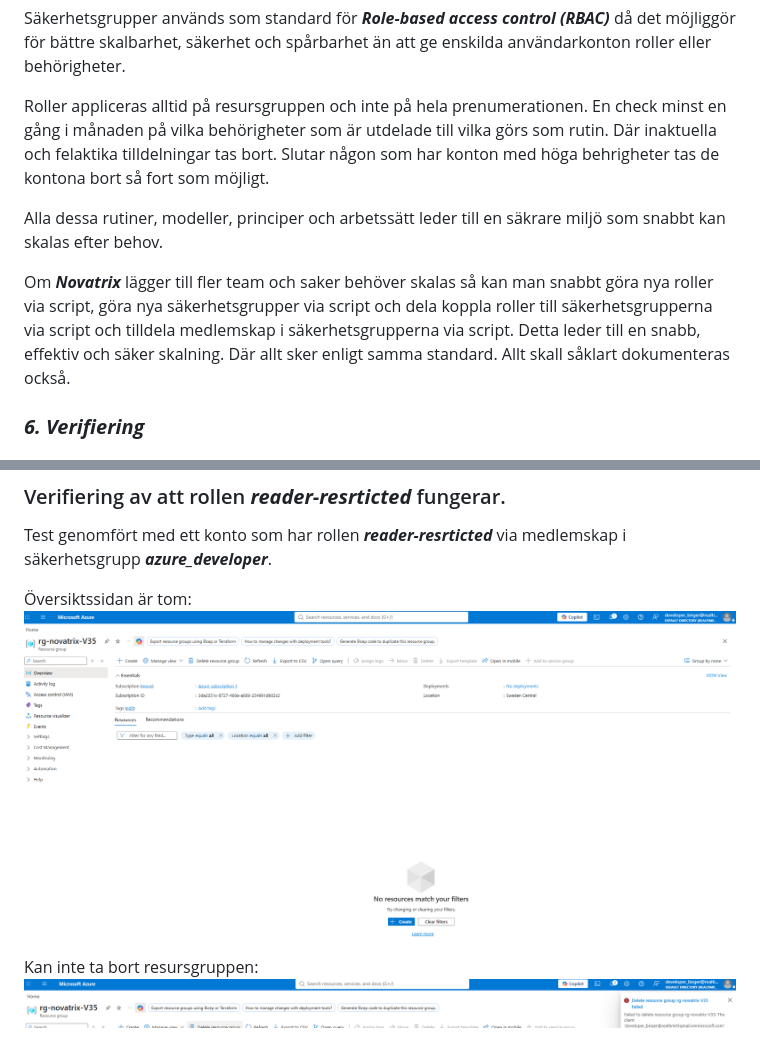
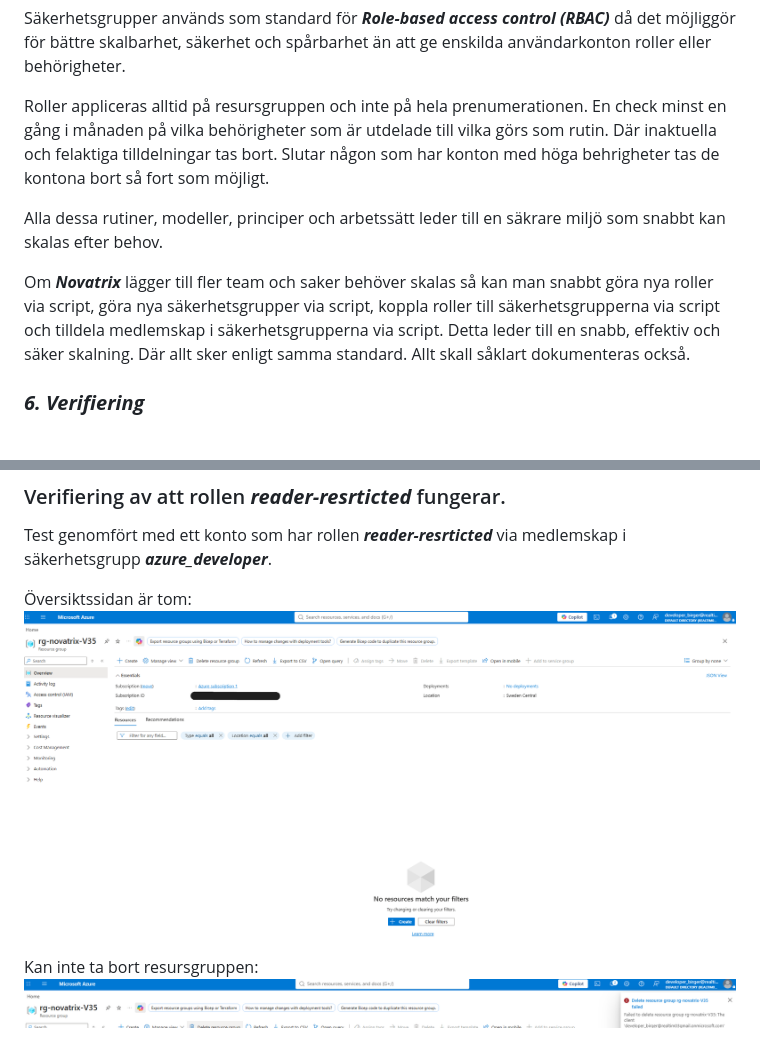
Before and after one commit to 03timnor/Azure_MOV25, a Markdown page: V35/README.md, 2 parts joined by grey strips. GitHub-like rendering; pictures changed too: V35/custom_role_overview_empty.png.

Commit message:
6. Verifiering (VG) (V2)

```diff
--- a/V35/README.md
+++ b/V35/README.md
@@ -303,11 +303,11 @@ Detta då det kan leda till att saker tas bort av misstag eller att någon obeh
 Säkerhetsgrupper används som standard för *__Role-based access control (RBAC)__* då det möjliggör för bättre skalbarhet, säkerhet och spårbarhet än att ge enskilda användarkonton roller eller behörigheter.
 
 Roller appliceras alltid på resursgruppen och inte på hela prenumerationen.
-En check minst en gång i månaden på vilka behörigheter som är utdelade till vilka görs som rutin. Där inaktuella och felaktika tilldelningar tas bort. Slutar någon som har konton med höga behrigheter tas de kontona bort så fort som möjligt.
+En check minst en gång i månaden på vilka behörigheter som är utdelade till vilka görs som rutin. Där inaktuella och felaktiga tilldelningar tas bort. Slutar någon som har konton med höga behrigheter tas de kontona bort så fort som möjligt.
 
 Alla dessa rutiner, modeller, principer och arbetssätt leder till en säkrare miljö som snabbt kan skalas efter behov.
 
-Om *__Novatrix__* lägger till fler team och saker behöver skalas så kan man snabbt göra nya roller via script, göra nya säkerhetsgrupper via script och dela koppla roller till säkerhetsgrupperna via script och tilldela medlemskap i säkerhetsgrupperna via script.
+Om *__Novatrix__* lägger till fler team och saker behöver skalas så kan man snabbt göra nya roller via script, göra nya säkerhetsgrupper via script, koppla roller till säkerhetsgrupperna via script och tilldela medlemskap i säkerhetsgrupperna via script.
 Detta leder till en snabb, effektiv och säker skalning. Där allt sker enligt samma standard. Allt skall såklart dokumenteras också.
 
 ### *__6. Verifiering__*
```
